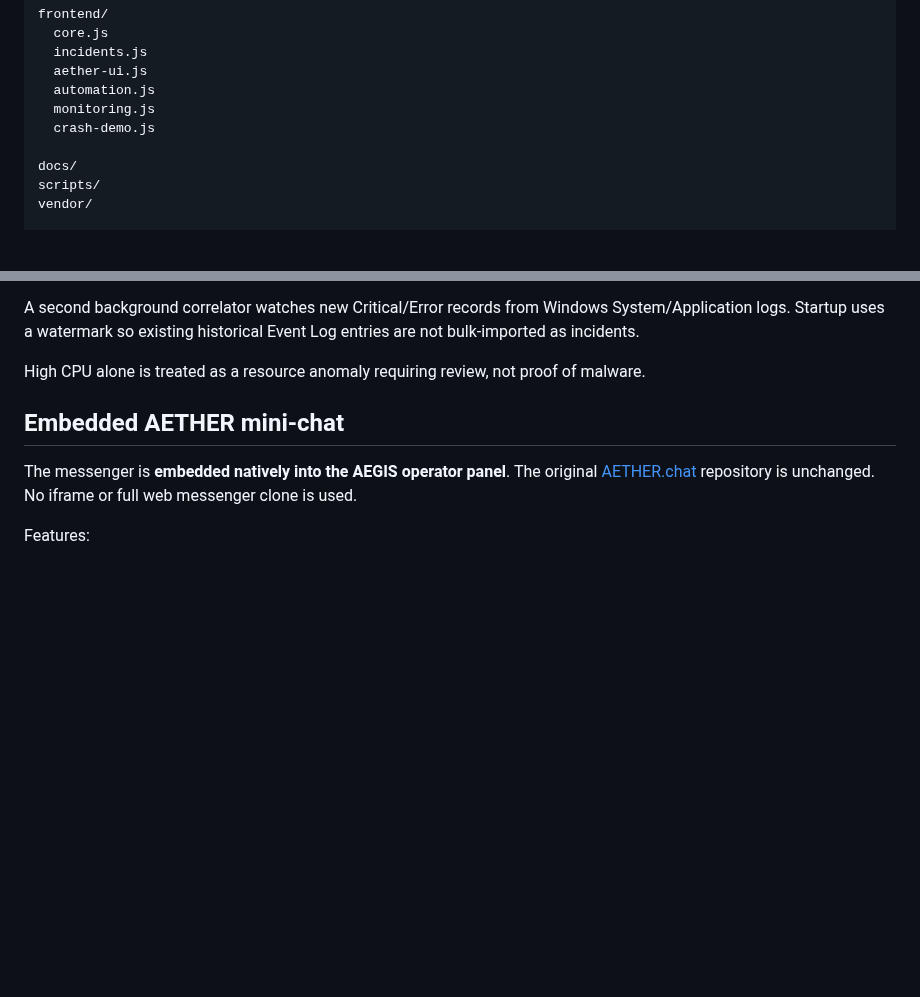
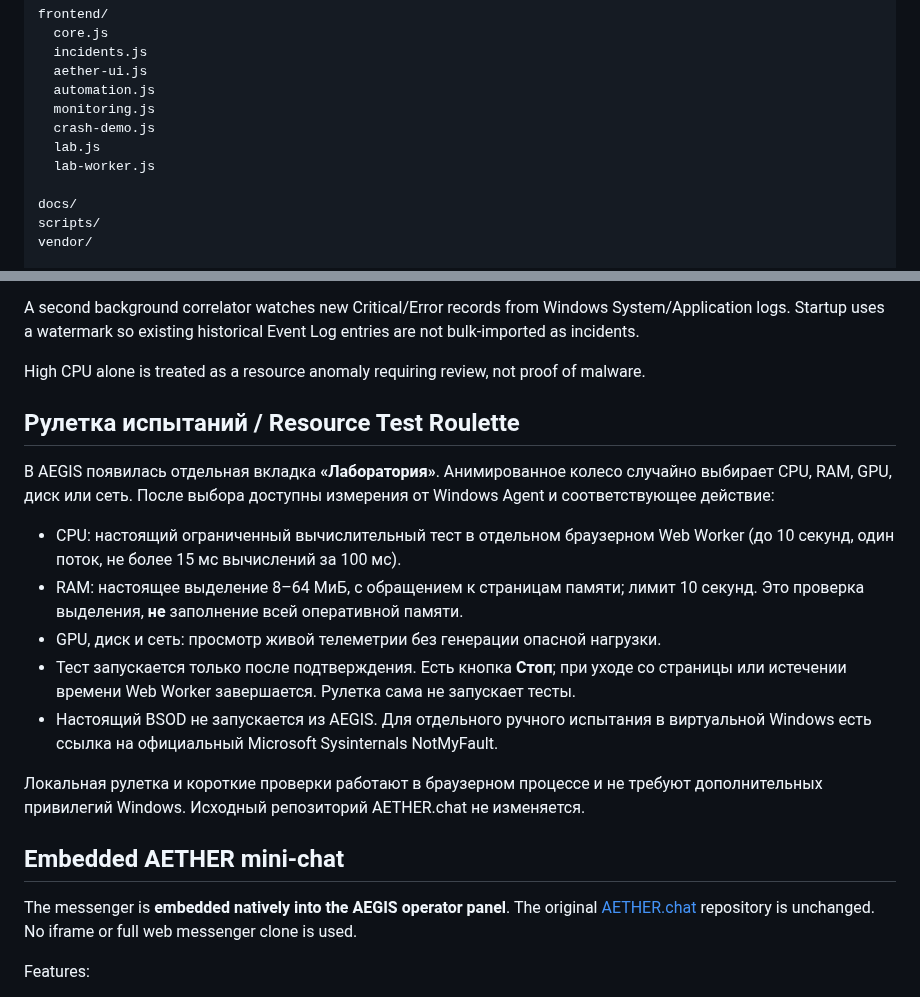
Before and after one commit to romantic52/testik, a Markdown page: README.md, 2 parts joined by grey strips. GitHub-like rendering; blank space fills up the shorter version.

Commit message:
docs: describe AEGIS roulette tests and resource limits

```diff
--- a/README.md
+++ b/README.md
@@ -80,6 +80,8 @@ frontend/
   automation.js
   monitoring.js
   crash-demo.js
+  lab.js
+  lab-worker.js
 
 docs/
 scripts/
@@ -147,6 +149,18 @@ Backend rules continue to run with the browser closed:
 A second background correlator watches new Critical/Error records from Windows System/Application logs. Startup uses a watermark so existing historical Event Log entries are not bulk-imported as incidents.
 
 High CPU alone is treated as a resource anomaly requiring review, not proof of malware.
+
+## Рулетка испытаний / Resource Test Roulette
+
+В AEGIS появилась отдельная вкладка **«Лаборатория»**. Анимированное колесо случайно выбирает CPU, RAM, GPU, диск или сеть. После выбора доступны измерения от Windows Agent и соответствующее действие:
+
+- CPU: настоящий ограниченный вычислительный тест в отдельном браузерном Web Worker (до 10 секунд, один поток, не более 15 мс вычислений за 100 мс).
+- RAM: настоящее выделение 8–64 МиБ, с обращением к страницам памяти; лимит 10 секунд. Это проверка выделения, **не** заполнение всей оперативной памяти.
+- GPU, диск и сеть: просмотр живой телеметрии без генерации опасной нагрузки.
+- Тест запускается только после подтверждения. Есть кнопка **Стоп**; при уходе со страницы или истечении времени Web Worker завершается. Рулетка сама не запускает тесты.
+- Настоящий BSOD не запускается из AEGIS. Для отдельного ручного испытания в виртуальной Windows есть ссылка на официальный Microsoft Sysinternals NotMyFault.
+
+Локальная рулетка и короткие проверки работают в браузерном процессе и не требуют дополнительных привилегий Windows. Исходный репозиторий AETHER.chat не изменяется.
 
 ## Embedded AETHER mini-chat
 
```
